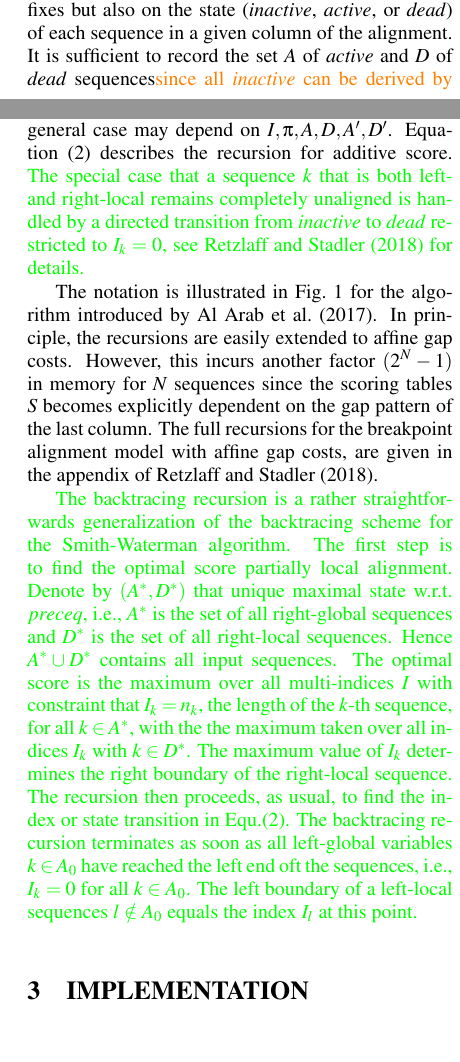
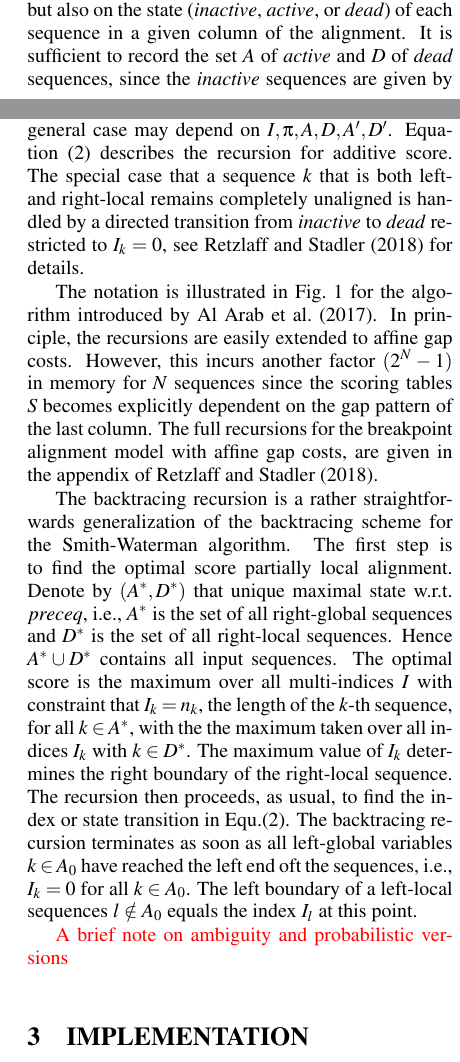
Before and after one commit to Nunca131/implementationGLOCAL, a LaTeX document (implementGLOCAL.tex): two parts of the columns of pages 2 and 3 of 5, joined at a grey line, cut so that both start at the same text. Compiled offline with pdfLaTeX.

Commit message:
small edits

```diff
--- a/implementGLOCAL.tex
+++ b/implementGLOCAL.tex
@@ -149,9 +149,3 @@ is still \textit{active} at the end of the aligment, while a right-local
 sequence must be \textit{dead} at the end of the alignment. The partially
 local alignment problems can be solved by dynamic programming just as the
 classic pairwise problems mentioned in the introduction. As usual, a
-scoring \NR{(\emph{memoization})} table $S$ holds the optimal alignments of prefixes. The only
-difference is that $S$ now depends not only on the length of prefixes but
-also on the state (\textit{inactive}, \textit{active}, or \textit{dead}) of
-each sequence in a given column of the alignment. It is sufficient to
-record the set $A$ of \textit{active} and $D$ of \textit{dead}
-sequences\NR{ since all \emph{inactive} can be derived by $X\setminus\{A \cup D\}$ }.
@@ -162,0 +153,6 @@ partial order
+prefixes. The only difference is that $S$ now depends not only on the
+length of prefixes but also on the state (\textit{inactive},
+\textit{active}, or \textit{dead}) of each sequence in a given column of
+the alignment. It is sufficient to record the set $A$ of \textit{active}
+and $D$ of \textit{dead} sequences, since the \emph{inactive} sequences are
+given by $X\setminus\{A \cup D\}$.  As the alignment progresses, an
@@ -217,10 +217,10 @@ as well as the actual sequence entries. The second alternative does not
 move in the alignment but changes the state, a step that may also be
 associated with a cost $s^*$, which in the most general case may depend on
 $I,\pi,A,D,A',D'$. Equation~(\ref{eq:maxrec}) describes the recursion for
-additive score. \PFS{The special case that a sequence $k$ that is both
-  left- and right-local remains completely unaligned is handled by a
-  directed transition from \textit{inactive} to \textit{dead} restricted to
-  $I_k=0$, see \citet{Retzlaff:18a} for details.}
+additive score. The special case that a sequence $k$ that is both left- and
+right-local remains completely unaligned is handled by a directed
+transition from \textit{inactive} to \textit{dead} restricted to $I_k=0$,
+see \citet{Retzlaff:18a} for details.
 
 The notation is illustrated in Fig.~\ref{fig:Marwa} for the algorithm
 introduced by \citet{AlArab:17a}. In principle, the recursions are easily
@@ -230,22 +230,23 @@ dependent on the gap pattern of the last column. The full recursions for
 the breakpoint alignment model with affine gap costs, are given in the
 appendix of \citet{Retzlaff:18a}.
 
-\PFS{The backtracing recursion is a rather straightforwards generalization
-  of the backtracing scheme for the Smith-Waterman algorithm. The first
-  step is to find the optimal score partially local alignment. Denote by
-  $(A^*,D^*)$ that unique maximal state w.r.t.\ $preceq$, i.e., $A^*$ is
-  the set of all right-global sequences and $D^*$ is the set of all
-  right-local sequences. Hence $A^*\cup D^*$ contains all input sequences.
-  The optimal score is the maximum over all multi-indices $I$ with
-  constraint that $I_k=n_k$, the length of the $k$-th sequence, for all
-  $k\in A^*$, with the the maximum taken over all indices $I_k$ with
-  $k\in D^*$.  The maximum value of $I_k$ determines the right boundary of
-  the right-local sequence.  The recursion then proceeds, as usual, to find
-  the index or state transition in Equ.(\ref{eq:maxrec}). The backtracing
-  recursion terminates as soon as all left-global variables $k\in A_0$ have
-  reached the left end oft the sequences, i.e., $I_k=0$ for all $k\in A_0$.
-  The left boundary of a left-local sequences $l\notin A_0$ equals the
-  index $I_l$ at this point.}
+The backtracing recursion is a rather straightforwards generalization of
+the backtracing scheme for the Smith-Waterman algorithm. The first step is
+to find the optimal score partially local alignment. Denote by $(A^*,D^*)$
+that unique maximal state w.r.t.\ $preceq$, i.e., $A^*$ is the set of all
+right-global sequences and $D^*$ is the set of all right-local
+sequences. Hence $A^*\cup D^*$ contains all input sequences.  The optimal
+score is the maximum over all multi-indices $I$ with constraint that
+$I_k=n_k$, the length of the $k$-th sequence, for all $k\in A^*$, with the
+the maximum taken over all indices $I_k$ with $k\in D^*$.  The maximum
+value of $I_k$ determines the right boundary of the right-local sequence.
+The recursion then proceeds, as usual, to find the index or state
+transition in Equ.(\ref{eq:maxrec}). The backtracing recursion terminates
+as soon as all left-global variables $k\in A_0$ have reached the left end
+oft the sequences, i.e., $I_k=0$ for all $k\in A_0$.  The left boundary of
+a left-local sequences $l\notin A_0$ equals the index $I_l$ at this point.
+
+\TODO{A brief note on ambiguity and probabilistic versions}
 
 \section{\uppercase{Implementation}}
 
```
Also changed, not shown: implementGLOCAL.tex (54 more changed lines).
